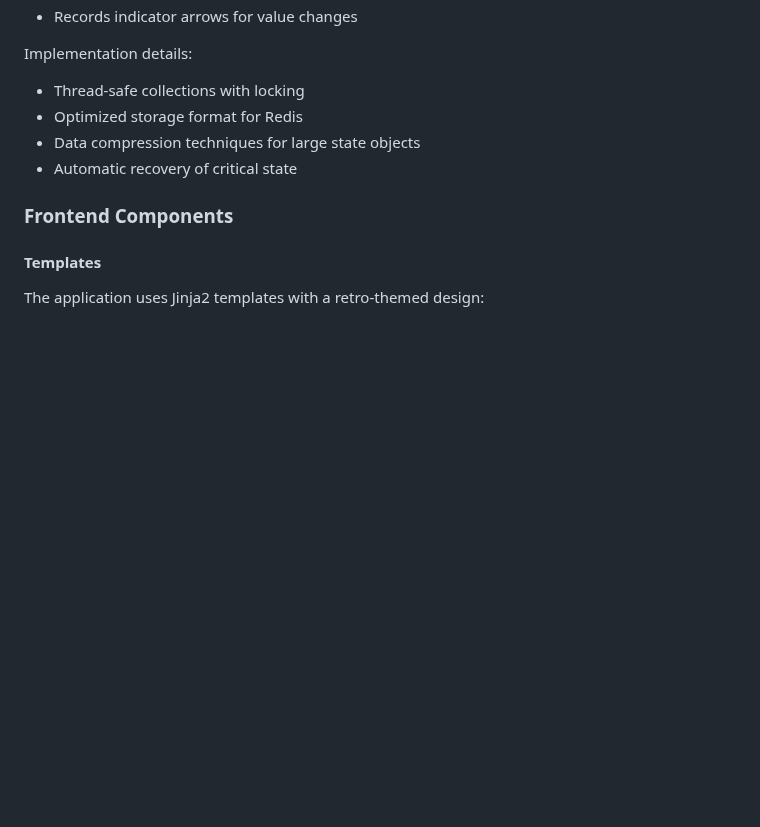
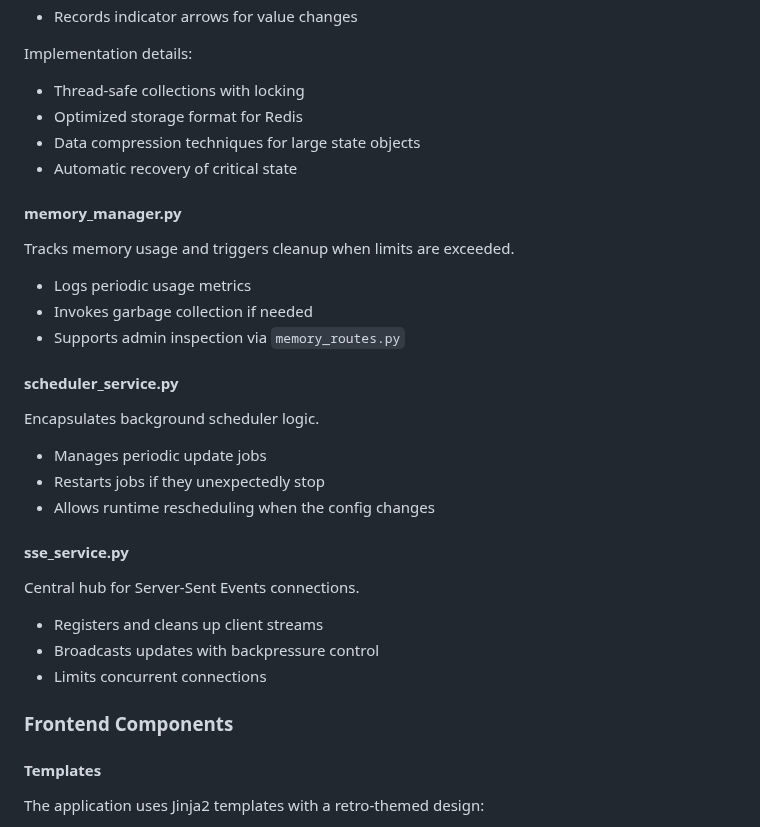
Before and after one commit to Retropex/custom-ocean.xyz-dashboard, a Markdown page: project_structure.md, the part around one of its changes. Rendered like a GitHub page; blank space fills up the shorter version.

```diff
--- a/project_structure.md
+++ b/project_structure.md
@@ -112,6 +127,24 @@ Implementation details:
 - Optimized storage format for Redis
 - Data compression techniques for large state objects
 - Automatic recovery of critical state
+
+#### memory_manager.py
+Tracks memory usage and triggers cleanup when limits are exceeded.
+- Logs periodic usage metrics
+- Invokes garbage collection if needed
+- Supports admin inspection via `memory_routes.py`
+
+#### scheduler_service.py
+Encapsulates background scheduler logic.
+- Manages periodic update jobs
+- Restarts jobs if they unexpectedly stop
+- Allows runtime rescheduling when the config changes
+
+#### sse_service.py
+Central hub for Server-Sent Events connections.
+- Registers and cleans up client streams
+- Broadcasts updates with backpressure control
+- Limits concurrent connections
 
 ### Frontend Components
 
```
Also changed, not shown: other parts of project_structure.md (+16 -1 lines).
